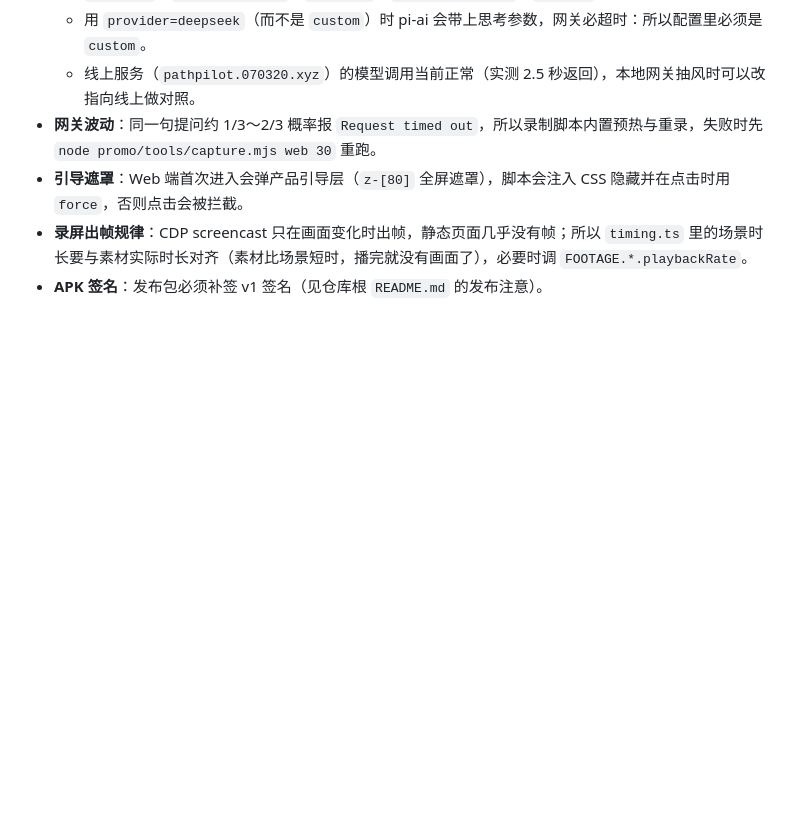
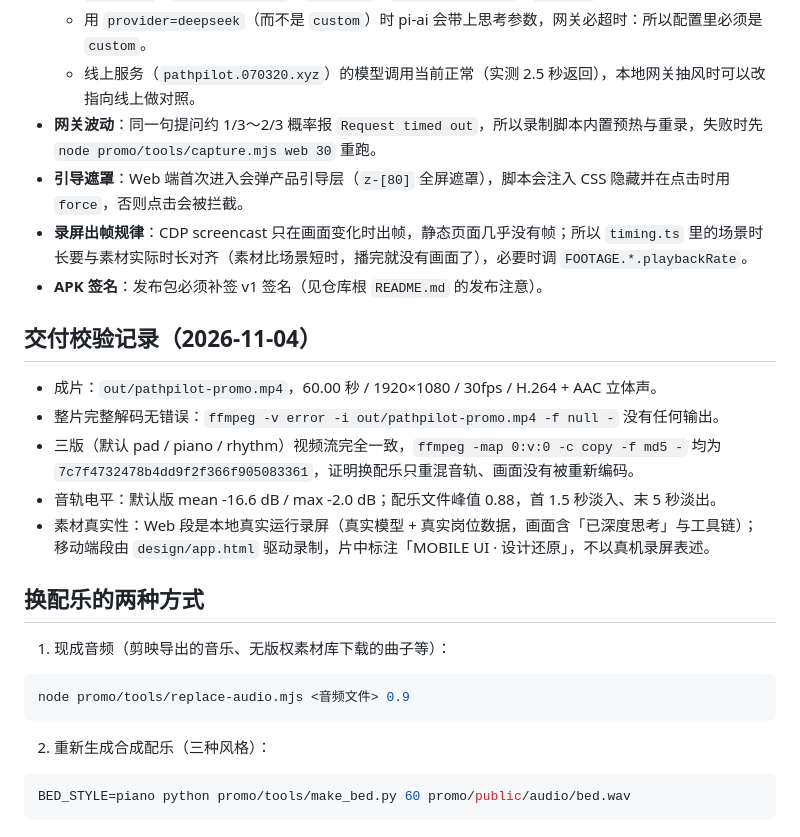
Before and after one commit to boooozhang2007/PathPilot, a Markdown page: promo/README.md, the part around the change. Drawn GitHub-style; blank space fills up the shorter version.

Commit message:
docs(promo): 记录成片交付校验结果与换配乐方式
- 完整解码无错误、三版视频流 MD5 一致（证明只重混音轨）
- 音轨电平、素材真实性说明、两种换配乐方式

Co-Authored-By: Claude Fable 5.1 <noreply@anthropic.com>

````diff
--- a/promo/README.md
+++ b/promo/README.md
@@ -102,3 +102,27 @@ cd promo && npm run draft
 - **引导遮罩**：Web 端首次进入会弹产品引导层（`z-[80]` 全屏遮罩），脚本会注入 CSS 隐藏并在点击时用 `force`，否则点击会被拦截。
 - **录屏出帧规律**：CDP screencast 只在画面变化时出帧，静态页面几乎没有帧；所以 `timing.ts` 里的场景时长要与素材实际时长对齐（素材比场景短时，播完就没有画面了），必要时调 `FOOTAGE.*.playbackRate`。
 - **APK 签名**：发布包必须补签 v1 签名（见仓库根 `README.md` 的发布注意）。
+
+## 交付校验记录（2026-11-04）
+
+- 成片：`out/pathpilot-promo.mp4`，60.00 秒 / 1920×1080 / 30fps / H.264 + AAC 立体声。
+- 整片完整解码无错误：`ffmpeg -v error -i out/pathpilot-promo.mp4 -f null -` 没有任何输出。
+- 三版（默认 pad / piano / rhythm）视频流完全一致，`ffmpeg -map 0:v:0 -c copy -f md5 -` 均为
+  `7c7f4732478b4dd9f2f366f905083361`，证明换配乐只重混音轨、画面没有被重新编码。
+- 音轨电平：默认版 mean -16.6 dB / max -2.0 dB；配乐文件峰值 0.88，首 1.5 秒淡入、末 5 秒淡出。
+- 素材真实性：Web 段是本地真实运行录屏（真实模型 + 真实岗位数据，画面含「已深度思考」与工具链）；
+  移动端段由 `design/app.html` 驱动录制，片中标注「MOBILE UI · 设计还原」，不以真机录屏表述。
+
+## 换配乐的两种方式
+
+1. 现成音频（剪映导出的音乐、无版权素材库下载的曲子等）：
+
+```bash
+node promo/tools/replace-audio.mjs <音频文件> 0.9
+```
+
+2. 重新生成合成配乐（三种风格）：
+
+```bash
+BED_STYLE=piano python promo/tools/make_bed.py 60 promo/public/audio/bed.wav
+```
````
